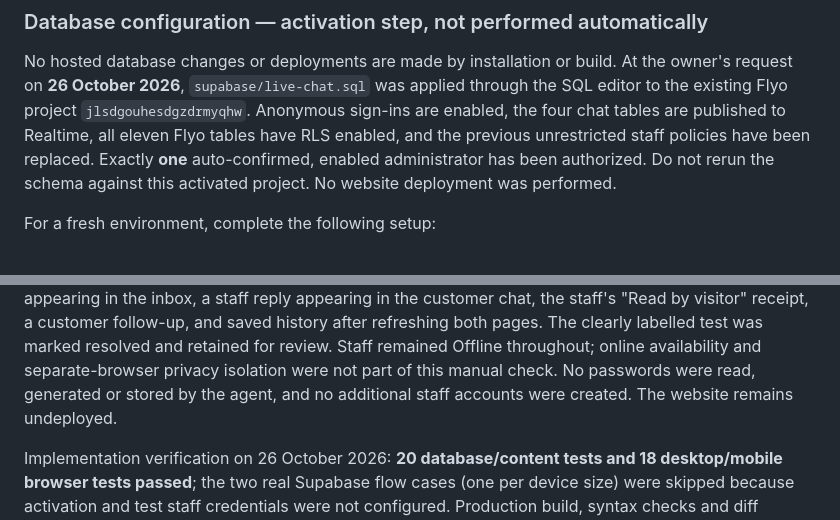
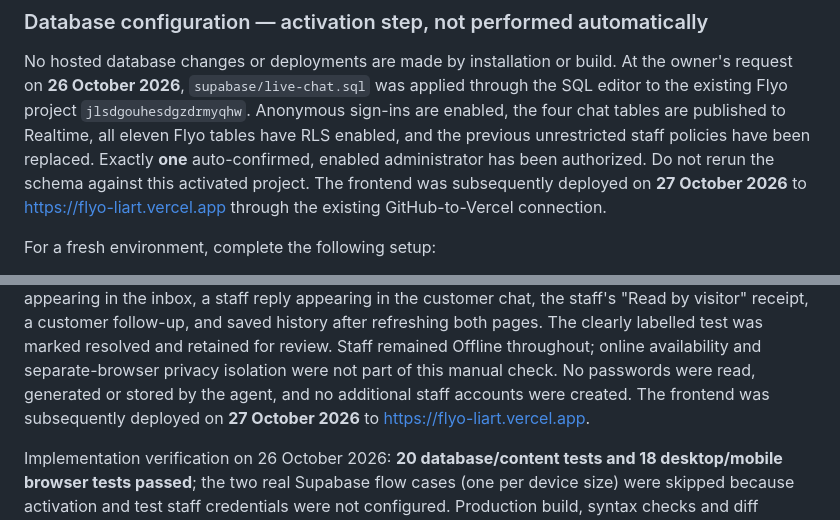
Before and after one commit to Fazilfazi991/flyo, a Markdown page: README.md, 2 parts joined by grey strips. Drawn GitHub-style.

```diff
--- a/README.md
+++ b/README.md
@@ -37,7 +37,8 @@ Anonymous sign-ins are enabled, the four chat tables are published to Realtime,
 all eleven Flyo tables have RLS enabled, and the previous unrestricted staff
 policies have been replaced. Exactly **one** auto-confirmed, enabled administrator
 has been authorized. Do not rerun the schema against this activated project.
-No website deployment was performed.
+The frontend was subsequently deployed on **27 October 2026** to
+https://flyo-liart.vercel.app through the existing GitHub-to-Vercel connection.
 
 For a fresh environment, complete the following setup:
 
@@ -197,7 +198,8 @@ and saved history after refreshing both pages. The clearly labelled test was
 marked resolved and retained for review. Staff remained Offline throughout;
 online availability and separate-browser privacy isolation were not part of
 this manual check. No passwords were read, generated or stored by the agent,
-and no additional staff accounts were created. The website remains undeployed.
+and no additional staff accounts were created. The frontend was subsequently
+deployed on **27 October 2026** to https://flyo-liart.vercel.app.
 
 Implementation verification on 26 October 2026: **20 database/content tests and
 18 desktop/mobile browser tests passed**; the two real Supabase flow cases
```
Also changed, not shown: docs/release-2026-10-27.md (added, +46 -0 lines).
